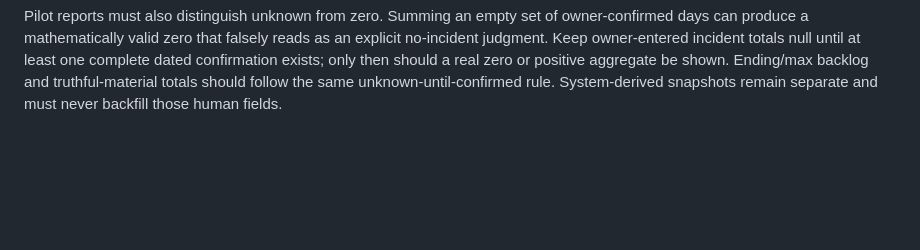
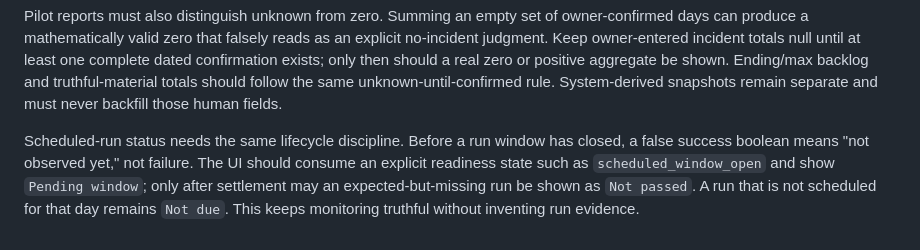
Before and after one commit to Wenyeezy/hermes-personal-assistant-template, a Markdown page: docs/current-state-log.md, the part around the change. Drawn GitHub-style; blank space fills up the shorter version.

Commit message:
docs: distinguish pending pilot windows

```diff
--- a/docs/current-state-log.md
+++ b/docs/current-state-log.md
@@ -387,3 +387,10 @@ until at least one complete dated confirmation exists; only then should a real
 zero or positive aggregate be shown. Ending/max backlog and truthful-material
 totals should follow the same unknown-until-confirmed rule. System-derived
 snapshots remain separate and must never backfill those human fields.
+
+Scheduled-run status needs the same lifecycle discipline. Before a run window
+has closed, a false success boolean means "not observed yet," not failure. The
+UI should consume an explicit readiness state such as `scheduled_window_open`
+and show `Pending window`; only after settlement may an expected-but-missing run
+be shown as `Not passed`. A run that is not scheduled for that day remains
+`Not due`. This keeps monitoring truthful without inventing run evidence.
```
